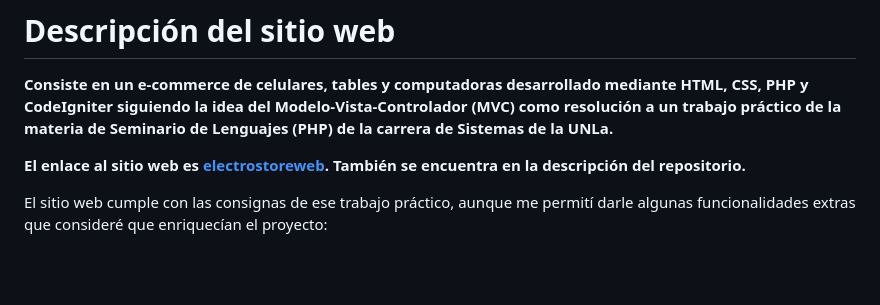
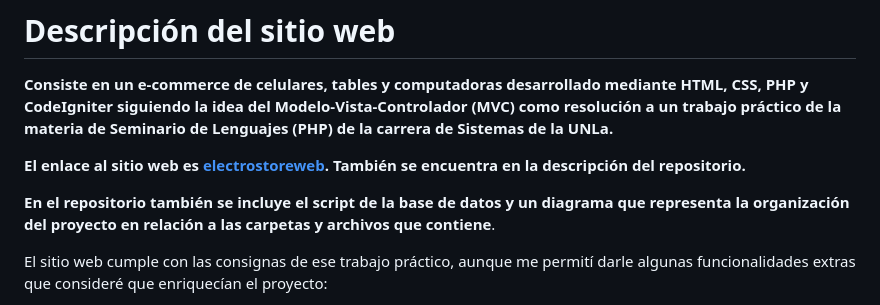
Before and after one commit to MaximilianoCalahorra/Web_ElectroStore, a Markdown page: README.md, the part around the change. Rendered like a GitHub page; blank space fills up the shorter version.

```diff
--- a/README.md
+++ b/README.md
@@ -3,6 +3,8 @@
 trabajo práctico de la materia de Seminario de Lenguajes (PHP) de la carrera de Sistemas de la UNLa.**
 
 **El enlace al sitio web es [electrostoreweb](https://electrostoreweb.000webhostapp.com). También se encuentra en la descripción del repositorio.**
+
+**En el repositorio también se incluye el script de la base de datos y un diagrama que representa la organización del proyecto en relación a las carpetas y archivos que contiene**.
 
 El sitio web cumple con las consignas de ese trabajo práctico, aunque me permití darle algunas funcionalidades extras que consideré que enriquecían el proyecto:
 - División del sitio web en modelos, vistas y controladores.
```
